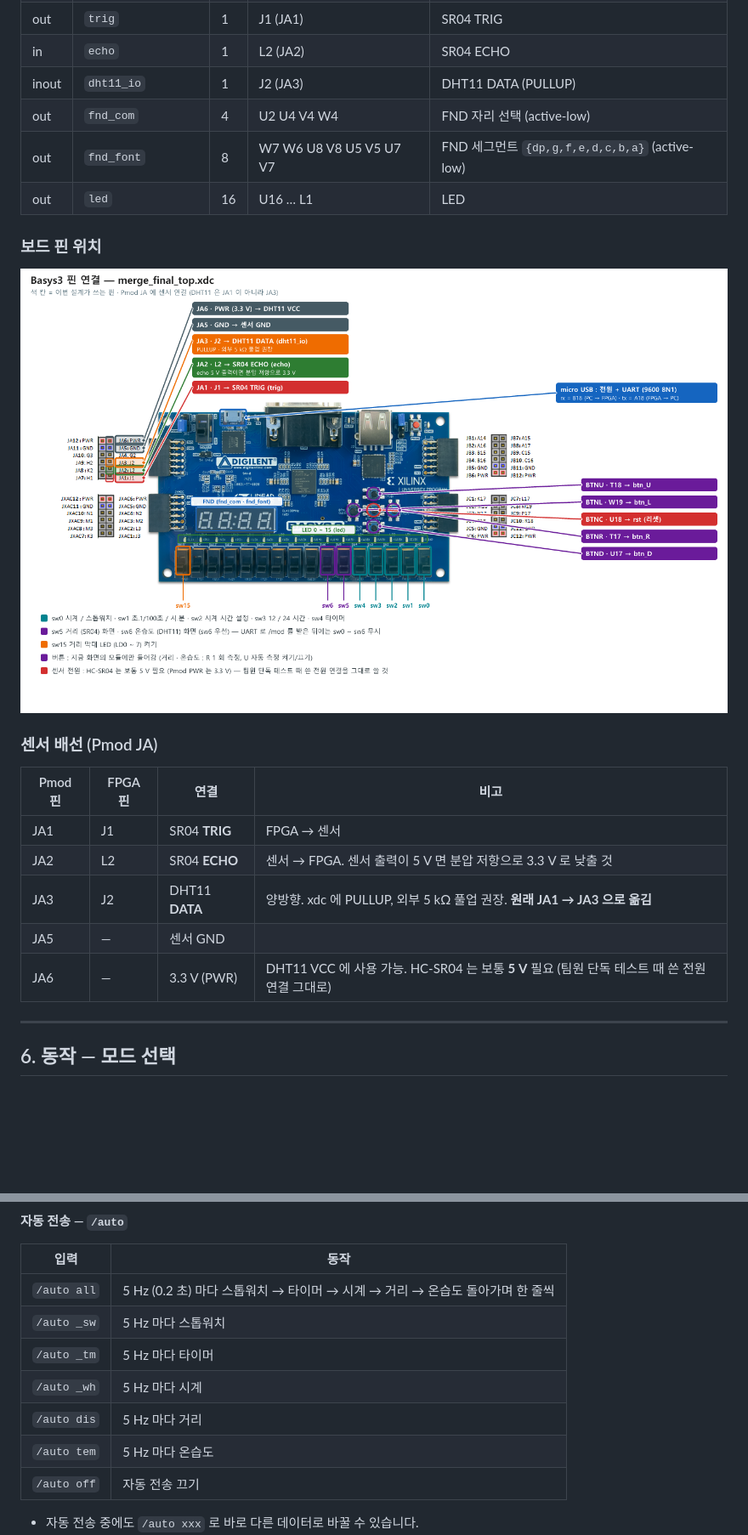
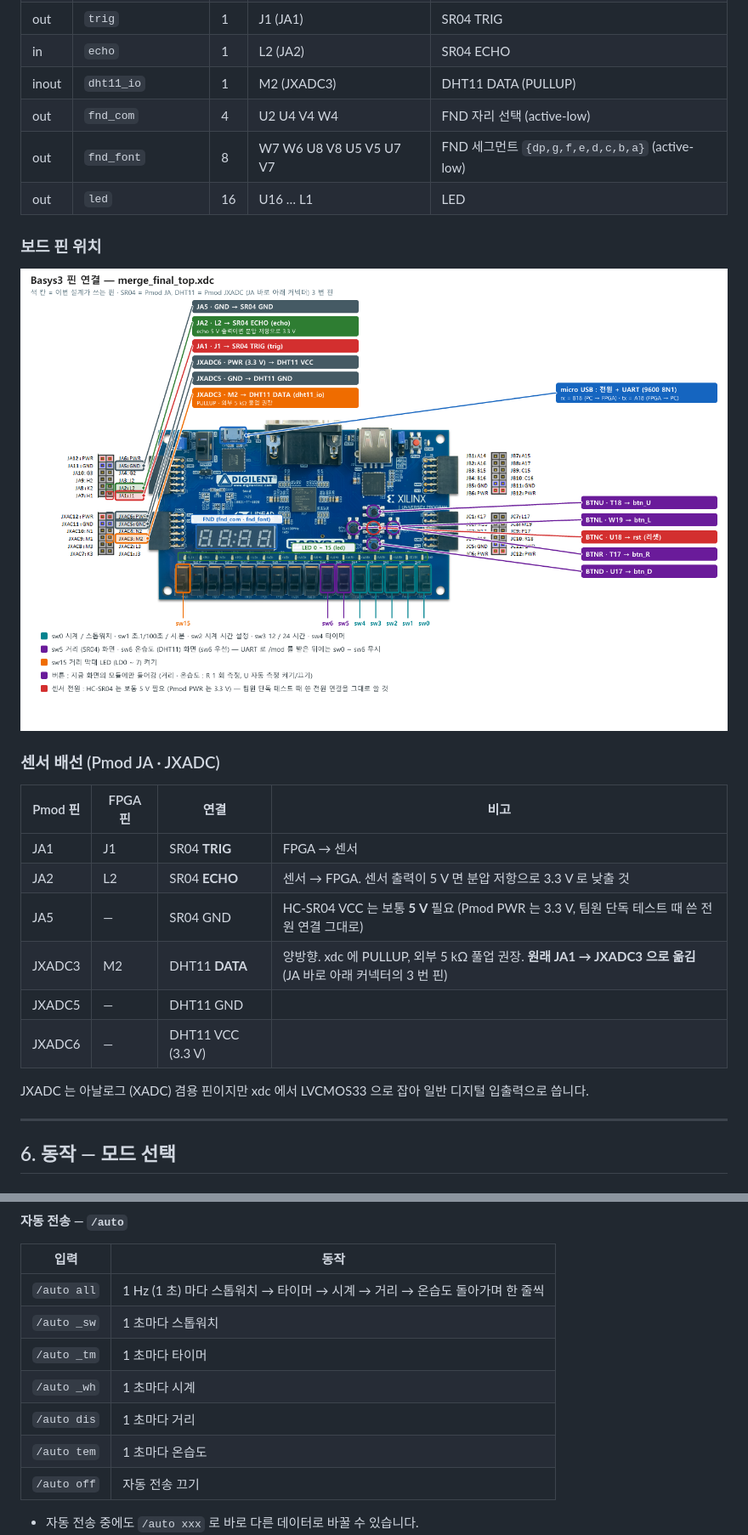
Before and after one commit to kimsacademy1234-max/BEST_Stop_watch_project, a Markdown page: FINAL/README.md, 2 parts joined by grey strips. Shown at 85% size. Drawn GitHub-style; pictures changed too: FINAL/docs/basys3_pinmap.png; blank space fills up the shorter version.

Commit message:
FINAL : DHT11 핀 JXADC3 (M2) 로 이동 + README 자동 전송 1 Hz
- xdc : dht11_io J3 (JXADC1) -> M2 (JXADC3, XA3_P), PULLUP 유지
- README : 핀 표 · 센서 배선 표 · 오류 코드 확인 항목을 JXADC3 으로 (기존 JA3 안내는 실제 xdc 와 달랐음)
- README : /auto 자동 전송 주기 5 Hz -> 1 Hz (AUTO_FRQ = 1)
- docs/basys3_pinmap.png : JXADC3 기준으로 다시 그림

Co-Authored-By: Claude Opus 5.5 <noreply@anthropic.com>

```diff
--- a/FINAL/README.md
+++ b/FINAL/README.md
@@ -215,7 +215,7 @@ FSM : `IDLE → START (LOW 18 ms) → WAIT (30 us) → SYNC_L → SYNC_H → {DA
 | out | `tx` | 1 | A18 | USB-UART FPGA → PC |
 | out | `trig` | 1 | J1 (JA1) | SR04 TRIG |
 | in | `echo` | 1 | L2 (JA2) | SR04 ECHO |
-| inout | `dht11_io` | 1 | J2 (JA3) | DHT11 DATA (PULLUP) |
+| inout | `dht11_io` | 1 | M2 (JXADC3) | DHT11 DATA (PULLUP) |
 | out | `fnd_com` | 4 | U2 U4 V4 W4 | FND 자리 선택 (active-low) |
 | out | `fnd_font` | 8 | W7 W6 U8 V8 U5 V5 U7 V7 | FND 세그먼트 `{dp,g,f,e,d,c,b,a}` (active-low) |
 | out | `led` | 16 | U16 … L1 | LED |
@@ -224,15 +224,18 @@ FSM : `IDLE → START (LOW 18 ms) → WAIT (30 us) → SYNC_L → SYNC_H → {DA
 
 ![Basys3 핀 연결](docs/basys3_pinmap.png)
 
-### 센서 배선 (Pmod JA)
+### 센서 배선 (Pmod JA · JXADC)
 
 | Pmod 핀 | FPGA 핀 | 연결 | 비고 |
 |---|---|---|---|
 | JA1 | J1 | SR04 **TRIG** | FPGA → 센서 |
 | JA2 | L2 | SR04 **ECHO** | 센서 → FPGA. 센서 출력이 5 V 면 분압 저항으로 3.3 V 로 낮출 것 |
-| JA3 | J2 | DHT11 **DATA** | 양방향. xdc 에 PULLUP, 외부 5 kΩ 풀업 권장. **원래 JA1 → JA3 으로 옮김** |
-| JA5 | — | 센서 GND | |
-| JA6 | — | 3.3 V (PWR) | DHT11 VCC 에 사용 가능. HC-SR04 는 보통 **5 V** 필요 (팀원 단독 테스트 때 쓴 전원 연결 그대로) |
+| JA5 | — | SR04 GND | HC-SR04 VCC 는 보통 **5 V** 필요 (Pmod PWR 는 3.3 V, 팀원 단독 테스트 때 쓴 전원 연결 그대로) |
+| JXADC3 | M2 | DHT11 **DATA** | 양방향. xdc 에 PULLUP, 외부 5 kΩ 풀업 권장. **원래 JA1 → JXADC3 으로 옮김** (JA 바로 아래 커넥터의 3 번 핀) |
+| JXADC5 | — | DHT11 GND | |
+| JXADC6 | — | DHT11 VCC (3.3 V) | |
+
+JXADC 는 아날로그 (XADC) 겸용 핀이지만 xdc 에서 LVCMOS33 으로 잡아 일반 디지털 입출력으로 씁니다.
 
 ---
 
@@ -372,12 +375,12 @@ FSM : `IDLE → START (LOW 18 ms) → WAIT (30 us) → SYNC_L → SYNC_H → {DA
 
 | 입력 | 동작 |
 |---|---|
-| `/auto all` | 5 Hz (0.2 초) 마다 스톱워치 → 타이머 → 시계 → 거리 → 온습도 돌아가며 한 줄씩 |
-| `/auto _sw` | 5 Hz 마다 스톱워치 |
-| `/auto _tm` | 5 Hz 마다 타이머 |
-| `/auto _wh` | 5 Hz 마다 시계 |
-| `/auto dis` | 5 Hz 마다 거리 |
-| `/auto tem` | 5 Hz 마다 온습도 |
+| `/auto all` | 1 Hz (1 초) 마다 스톱워치 → 타이머 → 시계 → 거리 → 온습도 돌아가며 한 줄씩 |
+| `/auto _sw` | 1 초마다 스톱워치 |
+| `/auto _tm` | 1 초마다 타이머 |
+| `/auto _wh` | 1 초마다 시계 |
+| `/auto dis` | 1 초마다 거리 |
+| `/auto tem` | 1 초마다 온습도 |
 | `/auto off` | 자동 전송 끄기 |
 
 - 자동 전송 중에도 `/auto xxx` 로 바로 다른 데이터로 바꿀 수 있습니다.
```
Also changed, not shown: other parts of FINAL/README.md (+7 -7 lines), 3 other files.
